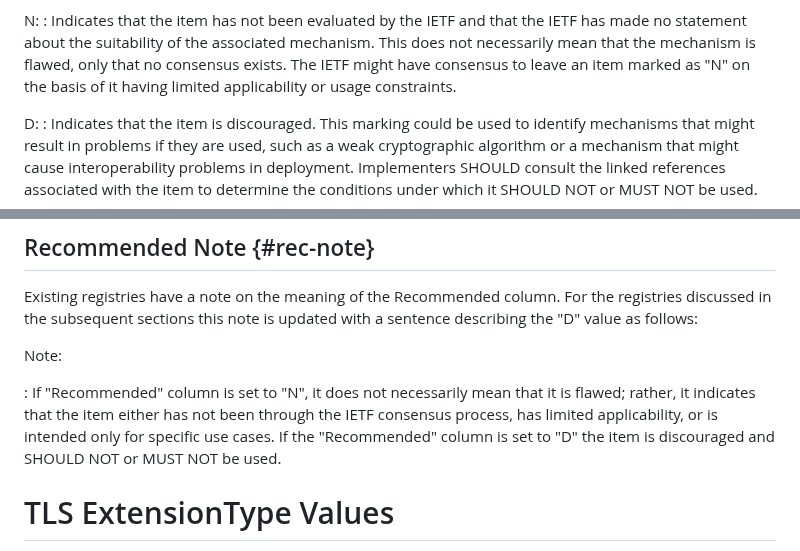
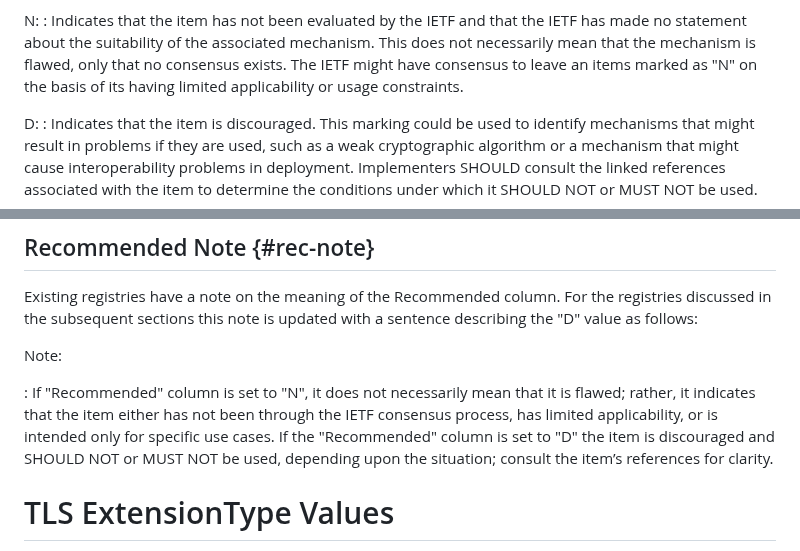
Before and after one commit to tlswg/rfc8447bis, a Markdown page: draft-ietf-tls-rfc8447bis.md, 2 parts joined by grey strips. Drawn GitHub-style.

Commit message:
Fix Nits from ArtArt Review (#72)
* Fit Nits from ArtArt Review

Closes #71.

* Recommended Text Tweak

```diff
--- a/draft-ietf-tls-rfc8447bis.md
+++ b/draft-ietf-tls-rfc8447bis.md
@@ -92,8 +92,8 @@ N:
     the IETF and that the IETF has made no statement about the
     suitability of the associated mechanism. This does not necessarily
     mean that the mechanism is flawed, only that no consensus exists.
-    The IETF might have consensus to leave an item marked as "N" on
-    the basis of it having limited applicability or usage constraints.
+    The IETF might have consensus to leave an items marked as "N" on
+    the basis of its having limited applicability or usage constraints.
 
 D:
 : Indicates that the item is discouraged. This marking could be used to identify
@@ -121,7 +121,8 @@ Note:
 that it is flawed; rather, it indicates that the item either has not
 been through the IETF consensus process, has limited applicability, or
 is intended only for specific use cases.  If the "Recommended" column
-is set to "D" the item is discouraged and SHOULD NOT or MUST NOT be used.
+is set to "D" the item is discouraged and SHOULD NOT or MUST NOT be used,
+depending upon the situation; consult the item’s references for clarity.
 
 # TLS ExtensionType Values
 
```
